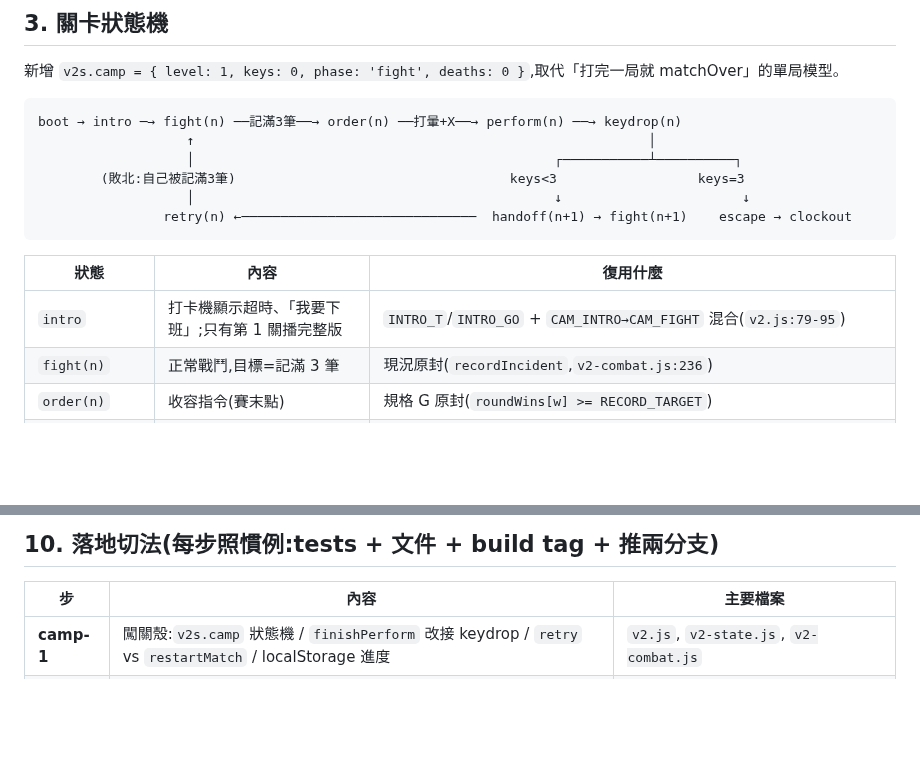
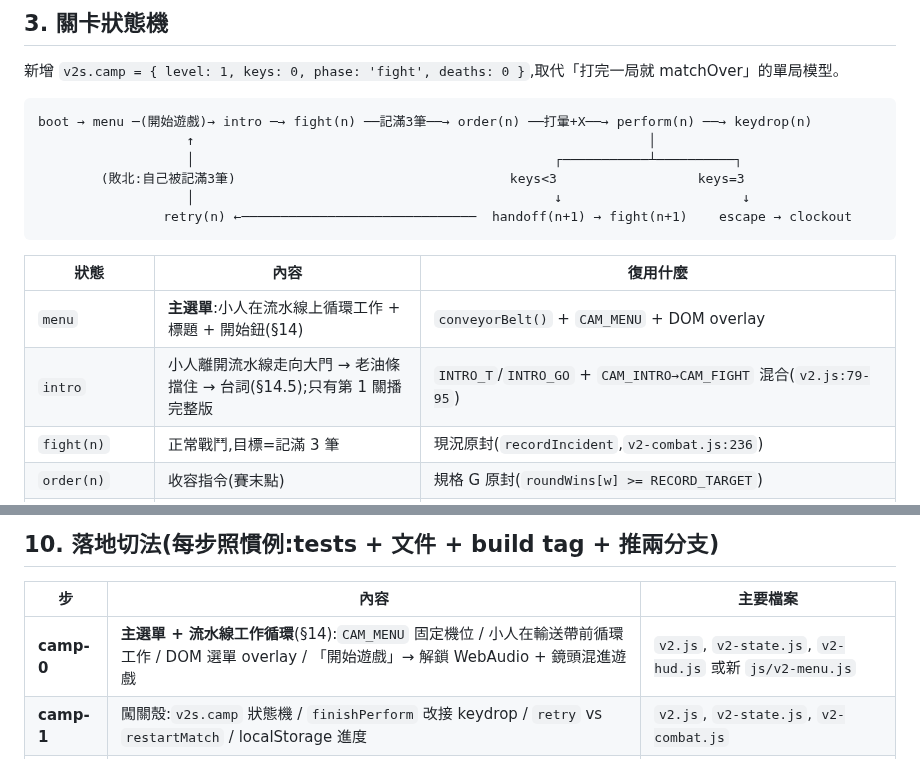
Before and after one commit to pony0278/Mini-Mage-Mayhem, a Markdown page: docs/v2-spec-H-three-keys-escape.md, 2 parts joined by grey strips. Rendered like a GitHub page; blank space fills up the shorter version.

````diff
--- a/docs/v2-spec-H-three-keys-escape.md
+++ b/docs/v2-spec-H-three-keys-escape.md
@@ -62,7 +62,7 @@
 新增 `v2s.camp = { level: 1, keys: 0, phase: 'fight', deaths: 0 }`,取代「打完一局就 matchOver」的單局模型。
 
 ```
-boot → intro ─→ fight(n) ──記滿3筆──→ order(n) ──打暈+X──→ perform(n) ──→ keydrop(n)
+boot → menu ─(開始遊戲)→ intro ─→ fight(n) ──記滿3筆──→ order(n) ──打暈+X──→ perform(n) ──→ keydrop(n)
                    ↑                                                          │
                    │                                              ┌───────────┴──────────┐
         (敗北:自己被記滿3筆)                                   keys<3                  keys=3
@@ -72,7 +72,8 @@ boot → intro ─→ fight(n) ──記滿3筆──→ order(n) ──打暈+X
 
 | 狀態 | 內容 | 復用什麼 |
 |---|---|---|
-| `intro` | 打卡機顯示超時、「我要下班」;只有第 1 關播完整版 | `INTRO_T`/`INTRO_GO` + `CAM_INTRO→CAM_FIGHT` 混合(`v2.js:79-95`) |
+| `menu` | **主選單**:小人在流水線上循環工作 + 標題 + 開始鈕(§14) | `conveyorBelt()` + `CAM_MENU` + DOM overlay |
+| `intro` | 小人離開流水線走向大門 → 老油條擋住 → 台詞(§14.5);只有第 1 關播完整版 | `INTRO_T`/`INTRO_GO` + `CAM_INTRO→CAM_FIGHT` 混合(`v2.js:79-95`) |
 | `fight(n)` | 正常戰鬥,目標=記滿 3 筆 | 現況原封(`recordIncident`,`v2-combat.js:236`) |
 | `order(n)` | 收容指令(賽末點) | 規格 G 原封(`roundWins[w] >= RECORD_TARGET`) |
 | `perform(n)` | 終演:自動抓搬拋 → 封存 | 規格 G 原封(`startPerform`/`finishPerform`) |
@@ -232,6 +233,7 @@ jumpChance / guard / comboDrop`。註解本來就寫著「之後領班/廠長=
 
 | 步 | 內容 | 主要檔案 |
 |---|---|---|
+| **camp-0** | **主選單 + 流水線工作循環**(§14):`CAM_MENU` 固定機位 / 小人在輸送帶前循環工作 / DOM 選單 overlay / 「開始遊戲」→ 解鎖 WebAudio + 鏡頭混進遊戲 | `v2.js`, `v2-state.js`, `v2-hud.js` 或新 `js/v2-menu.js` |
 | **camp-1** | 闖關殼:`v2s.camp` 狀態機 / `finishPerform` 改接 keydrop / `retry` vs `restartMatch` / localStorage 進度 | `v2.js`, `v2-state.js`, `v2-combat.js` |
 | **camp-2** | 報告退役(§9 清單一次切乾淨)+ 受影響測試同步改 | `v2-report.js`(刪), `v2-hud.js`, `v2-touch.js` |
 | **camp-3** | 鑰匙:掉落 → 飛入 → `🔑 n/3` + 3/3 大門解鎖 | 新 `js/v2-key.js` 或併入 `v2-items.js`, `v2-hud.js` |
````
Also changed, not shown: other parts of docs/v2-spec-H-three-keys-escape.md (+56 -0 lines).
